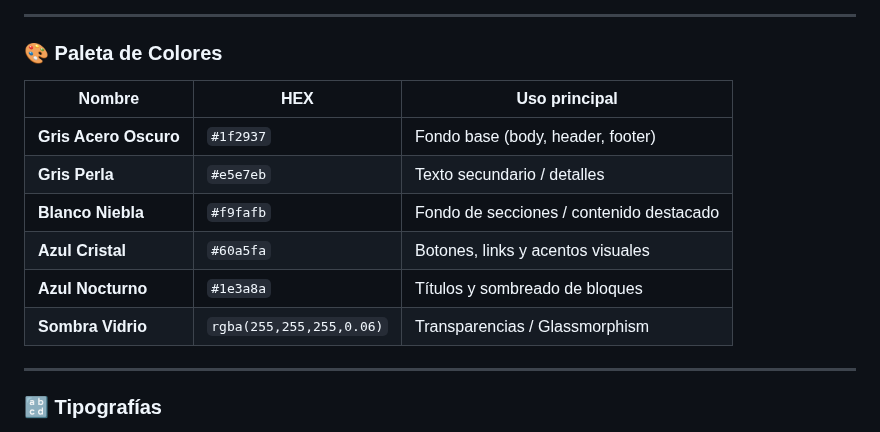
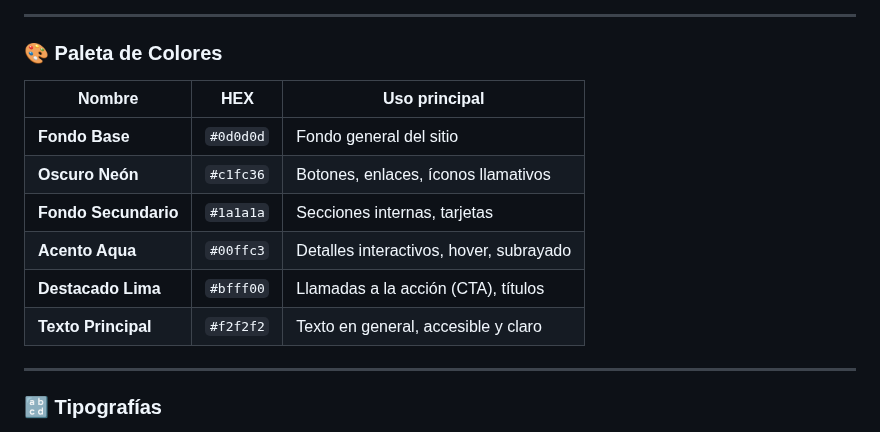
Before and after one commit to FMontes-alt/Mi_Portfolio, a Markdown page: BetterIfYouDoNotReadme.md, the part around the change. Drawn GitHub-style.

Commit message:
Cambios de la paleta BetterIfYouDoNotReadme.md

```diff
--- a/BetterIfYouDoNotReadme.md
+++ b/BetterIfYouDoNotReadme.md
@@ -12,14 +12,14 @@ Inspirado en superficies limpias, estructuras metálicas y vidrios traslúcidos.
 
 ### 🎨 Paleta de Colores
 
-| Nombre               | HEX        | Uso principal                            |
-|----------------------|------------|------------------------------------------|
-| **Gris Acero Oscuro**| `#1f2937`  | Fondo base (body, header, footer)        |
-| **Gris Perla**       | `#e5e7eb`  | Texto secundario / detalles              |
-| **Blanco Niebla**    | `#f9fafb`  | Fondo de secciones / contenido destacado |
-| **Azul Cristal**     | `#60a5fa`  | Botones, links y acentos visuales        |
-| **Azul Nocturno**    | `#1e3a8a`  | Títulos y sombreado de bloques           |
-| **Sombra Vidrio**    | `rgba(255,255,255,0.06)` | Transparencias / Glassmorphism |
+| Nombre                | HEX        | Uso principal                            |
+|-----------------------|------------|------------------------------------------|
+| **Fondo Base**        | `#0d0d0d`  | Fondo general del sitio                  |
+| **Oscuro Neón**       | `#c1fc36`  | Botones, enlaces, íconos llamativos      |
+| **Fondo Secundario**  | `#1a1a1a`  | Secciones internas, tarjetas             |
+| **Acento Aqua**       | `#00ffc3`  | Detalles interactivos, hover, subrayado  |
+| **Destacado Lima**    | `#bfff00`  | Llamadas a la acción (CTA), títulos      |
+| **Texto Principal**   | `#f2f2f2`  | Texto en general, accesible y claro      |
 
 ---
 
```
